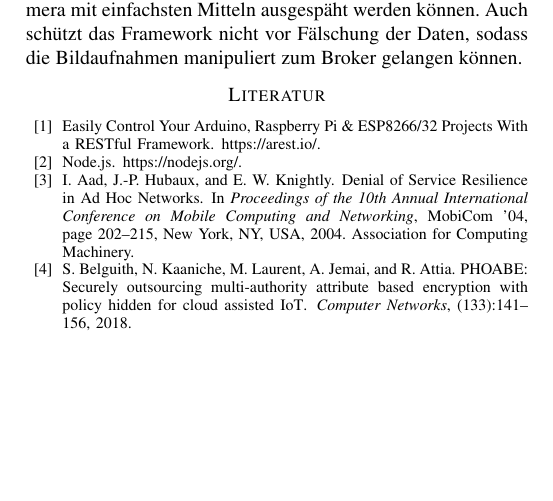
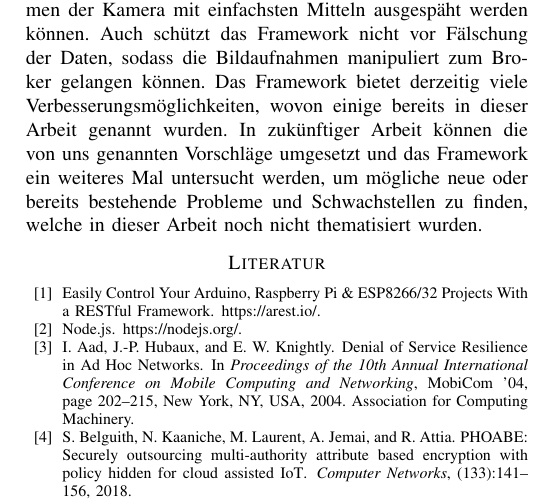
Before and after one commit to SerQuicky/hsfl-security-threats-and-possible-countermeasures-in-iot, a LaTeX paper (latex/document.tex, which reads latex/sections/conclusion.tex): part of page 7 of 7, cut so that both start at the same text, the shorter picture padded with empty space. Compiled offline with pdfLaTeX.

Commit message:
Update conclusion with future work

```diff
--- a/latex/sections/conclusion.tex
+++ b/latex/sections/conclusion.tex
@@ -15,4 +15,9 @@ IT-Sicherheit. Besonders bei unserem Beispiel mit der Sicherheitskamera konnten
 wir zeigen, dass aufgrund der Tatsache, dass keine geeignete Verschlüsselung
 verwendet wird und Bildaufnahmen der Kamera mit einfachsten Mitteln ausgespäht
 werden können. Auch schützt das Framework nicht vor Fälschung der Daten, sodass
-die Bildaufnahmen manipuliert zum Broker gelangen können.
+die Bildaufnahmen manipuliert zum Broker gelangen können. Das Framework
+bietet derzeitig viele Verbesserungsmöglichkeiten, wovon einige bereits in dieser
+Arbeit genannt wurden. In zukünftiger Arbeit können die von uns genannten
+Vorschläge umgesetzt und das Framework ein weiteres Mal untersucht werden,
+um mögliche neue oder bereits bestehende Probleme und Schwachstellen
+zu finden, welche in dieser Arbeit noch nicht thematisiert wurden.
```
Also changed, not shown: latex/document.pdf, latex/sections/conclusion.tex (2 more changed lines).
